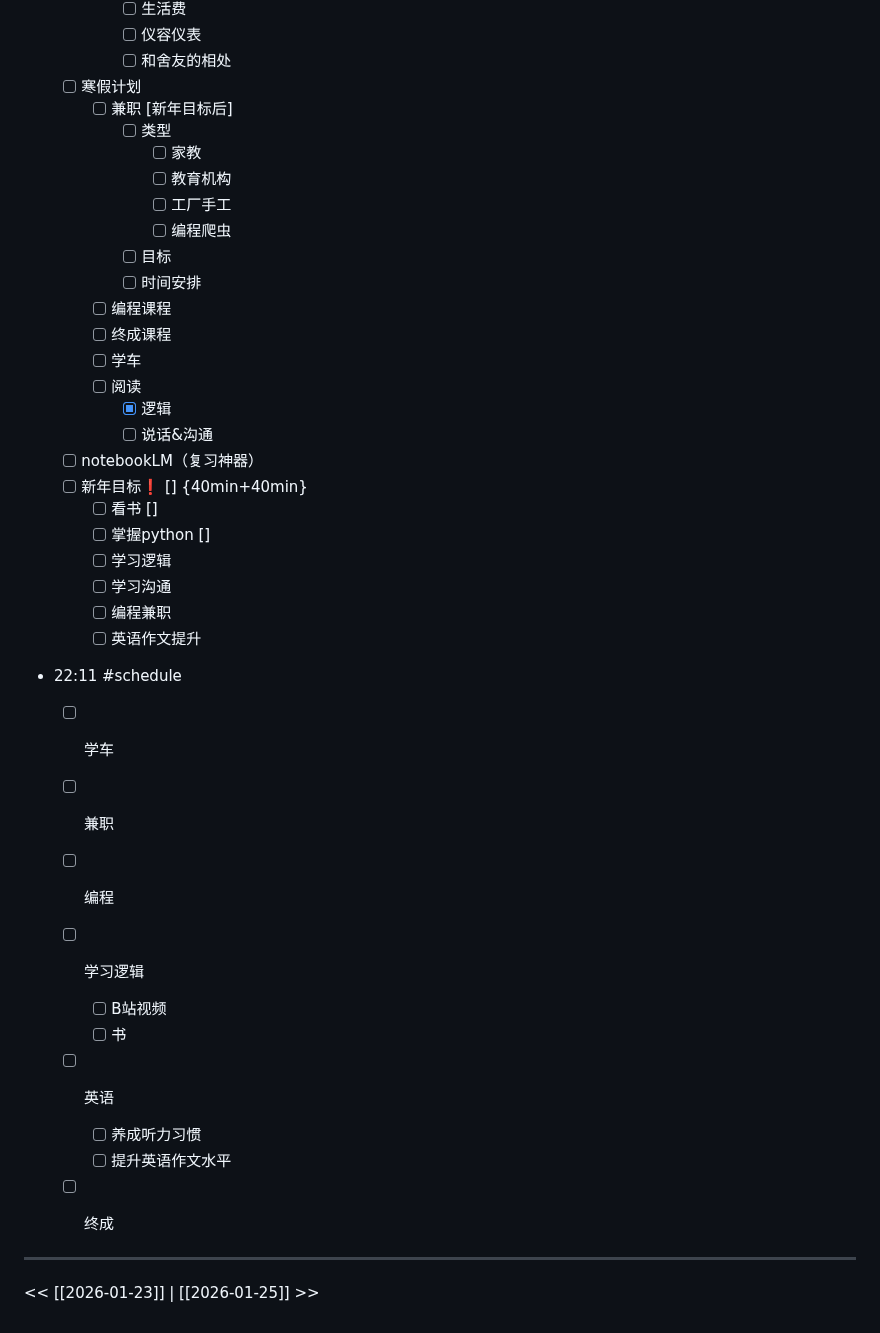
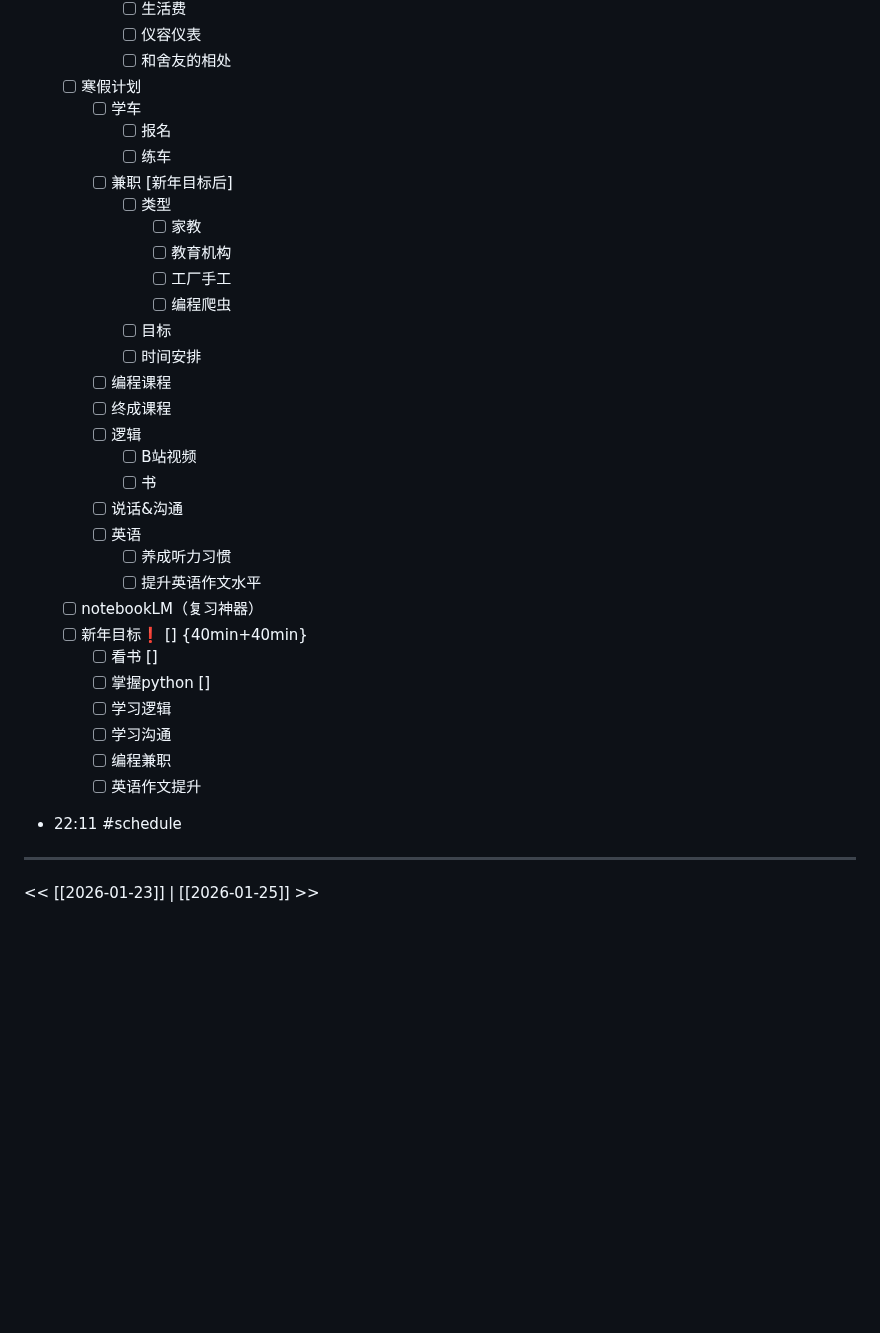
Before and after one commit to Charlie929-dot/charlie_vault, a Markdown page: daily/2026-01-24.md, the part around the change. Rendered like a GitHub page; blank space fills up the shorter version.

Commit message:
vault backup: 2026-01-24 22:24:35

```diff
--- a/daily/2026-01-24.md
+++ b/daily/2026-01-24.md
@@ -63,6 +63,9 @@
 			- [ ] 仪容仪表
 			- [ ] 和舍友的相处
 	- [ ]  寒假计划
+		- [ ] 学车
+			- [ ] 报名
+			- [ ] 练车
 		- [ ] 兼职 [新年目标后]
 			- [ ] 类型
 				- [ ] 家教
@@ -73,10 +76,13 @@
 			- [ ] 时间安排
 		- [ ] 编程课程
 		- [ ] 终成课程
-		- [ ] 学车
-		- [ ] 阅读
-			- [x] 逻辑
-			- [ ] 说话&沟通
+		- [ ] 逻辑
+			- [ ] B站视频
+			- [ ] 书
+		- [ ] 说话&沟通
+		- [ ] 英语
+			- [ ] 养成听力习惯
+			- [ ] 提升英语作文水平
 	- [ ] notebookLM（复习神器）
 	- [ ] 新年目标❗ [] {40min+40min}
 		- [ ] 看书 []
@@ -87,16 +93,8 @@
 		- [ ] 英语作文提升
 - 22:11
 	#schedule
-	- [ ] 学车
-	- [ ] 兼职
-	- [ ] 编程
-	- [ ] 学习逻辑
-		- [ ] B站视频
-		- [ ] 书
-	- [ ] 英语
-		- [ ] 养成听力习惯
-		- [ ] 提升英语作文水平
-	- [ ] 终成
+
+
 
 
 ---
```
